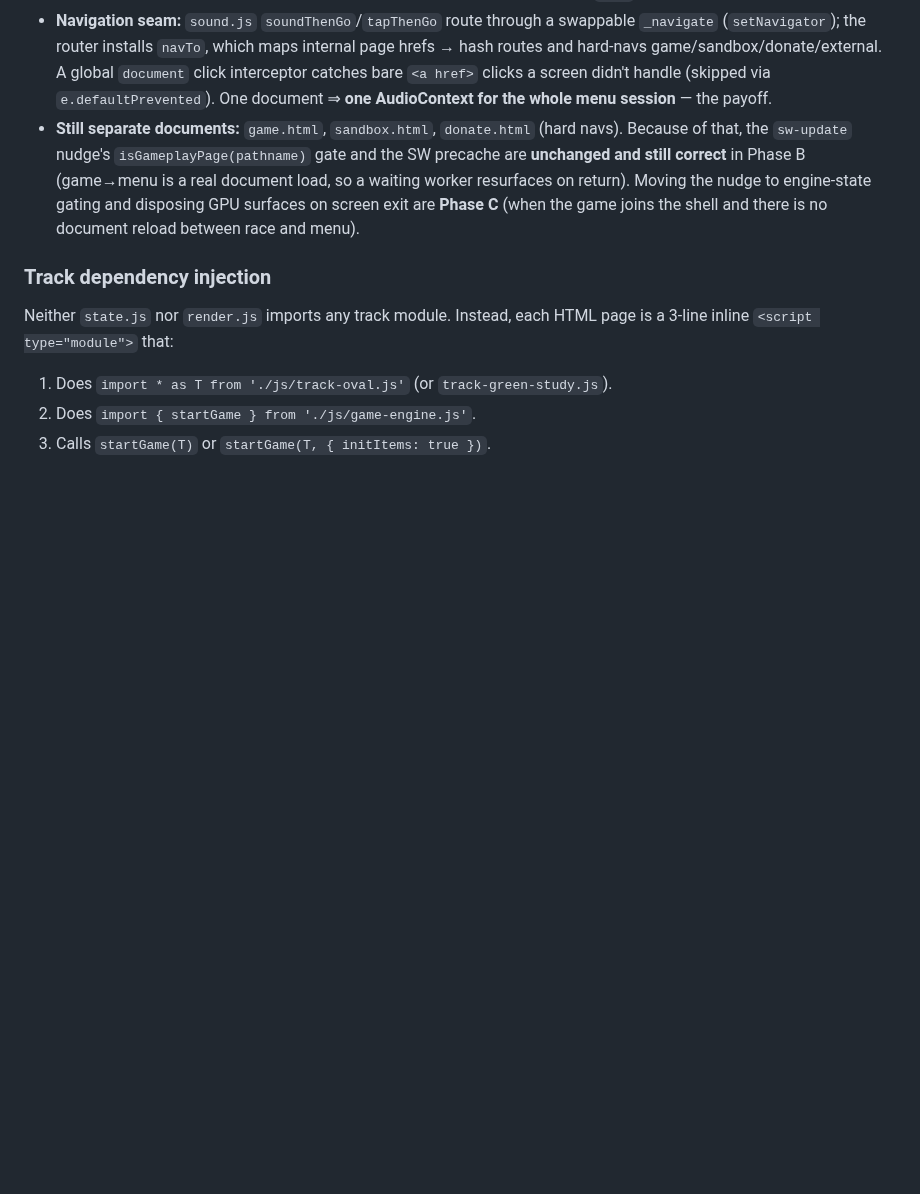
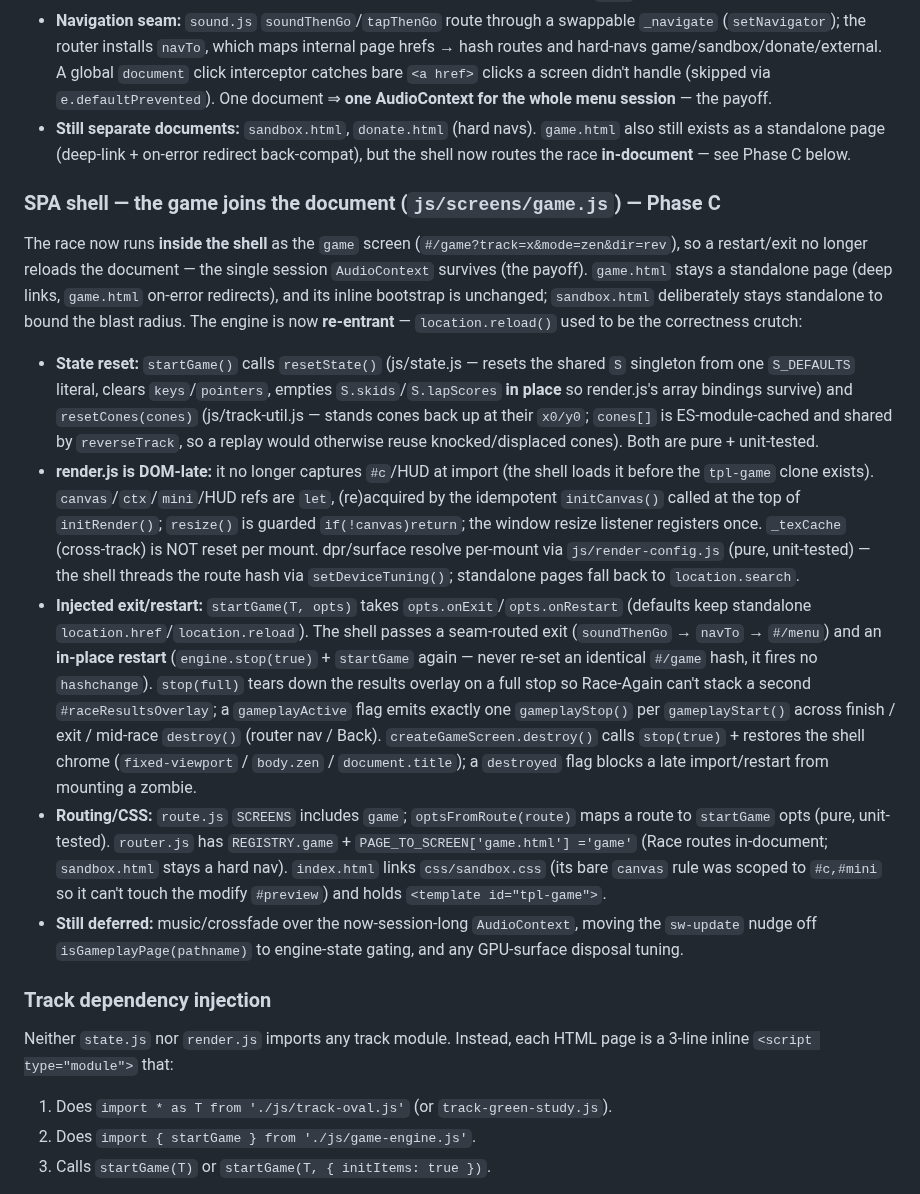
Before and after one commit to letulip/DesktopDrift, a Markdown page: AGENTS.md, the part around the change. Rendered like a GitHub page; blank space fills up the shorter version.

Commit message:
docs(agents): document the game-in-shell re-entrancy (SPA Phase C)
Add the Phase C section: game runs in-document as the `game` screen, resetState/
resetCones re-entrancy, render.js initCanvas DOM-late init, injected exit/restart +
stop(full) + gameplayActive pairing, and the route/CSS wiring. Note game.html stays
standalone for deep-link back-compat and sandbox stays a separate document.

Co-Authored-By: Claude Opus 4.8 <noreply@anthropic.com>

```diff
--- a/AGENTS.md
+++ b/AGENTS.md
@@ -575,11 +575,44 @@ page + query to the hash route and `location.replace` into the shell — so book
   hard-navs game/sandbox/donate/external. A global `document` click interceptor catches bare
   `<a href>` clicks a screen didn't handle (skipped via `e.defaultPrevented`). One document ⇒
   **one AudioContext for the whole menu session** — the payoff.
-- **Still separate documents:** `game.html`, `sandbox.html`, `donate.html` (hard navs). Because of
-  that, the `sw-update` nudge's `isGameplayPage(pathname)` gate and the SW precache are **unchanged
-  and still correct** in Phase B (game→menu is a real document load, so a waiting worker resurfaces
-  on return). Moving the nudge to engine-state gating and disposing GPU surfaces on screen exit are
-  **Phase C** (when the game joins the shell and there is no document reload between race and menu).
+- **Still separate documents:** `sandbox.html`, `donate.html` (hard navs). `game.html` also still
+  exists as a standalone page (deep-link + on-error redirect back-compat), but the shell now routes
+  the race **in-document** — see Phase C below.
+
+### SPA shell — the game joins the document (`js/screens/game.js`) — Phase C
+
+The race now runs **inside the shell** as the `game` screen (`#/game?track=x&mode=zen&dir=rev`),
+so a restart/exit no longer reloads the document — the single session `AudioContext` survives
+(the payoff). `game.html` stays a standalone page (deep links, `game.html` on-error redirects), and
+its inline bootstrap is unchanged; `sandbox.html` deliberately stays standalone to bound the blast
+radius. The engine is now **re-entrant** — `location.reload()` used to be the correctness crutch:
+- **State reset:** `startGame()` calls `resetState()` (js/state.js — resets the shared `S` singleton
+  from one `S_DEFAULTS` literal, clears `keys`/`pointers`, empties `S.skids`/`S.lapScores` **in place**
+  so render.js's array bindings survive) and `resetCones(cones)` (js/track-util.js — stands cones back
+  up at their `x0/y0`; `cones[]` is ES-module-cached and shared by `reverseTrack`, so a replay would
+  otherwise reuse knocked/displaced cones). Both are pure + unit-tested.
+- **render.js is DOM-late:** it no longer captures `#c`/HUD at import (the shell loads it before the
+  `tpl-game` clone exists). `canvas`/`ctx`/`mini`/HUD refs are `let`, (re)acquired by the idempotent
+  `initCanvas()` called at the top of `initRender()`; `resize()` is guarded `if(!canvas)return`; the
+  window resize listener registers once. `_texCache` (cross-track) is NOT reset per mount. dpr/surface
+  resolve per-mount via `js/render-config.js` (pure, unit-tested) — the shell threads the route hash
+  via `setDeviceTuning()`; standalone pages fall back to `location.search`.
+- **Injected exit/restart:** `startGame(T, opts)` takes `opts.onExit`/`opts.onRestart` (defaults keep
+  standalone `location.href`/`location.reload`). The shell passes a seam-routed exit (`soundThenGo` →
+  `navTo` → `#/menu`) and an **in-place restart** (`engine.stop(true)` + `startGame` again — never
+  re-set an identical `#/game` hash, it fires no `hashchange`). `stop(full)` tears down the results
+  overlay on a full stop so Race-Again can't stack a second `#raceResultsOverlay`; a `gameplayActive`
+  flag emits exactly one `gameplayStop()` per `gameplayStart()` across finish / exit / mid-race
+  `destroy()` (router nav / Back). `createGameScreen.destroy()` calls `stop(true)` + restores the shell
+  chrome (`fixed-viewport` / `body.zen` / `document.title`); a `destroyed` flag blocks a late
+  import/restart from mounting a zombie.
+- **Routing/CSS:** `route.js` `SCREENS` includes `game`; `optsFromRoute(route)` maps a route to
+  `startGame` opts (pure, unit-tested). `router.js` has `REGISTRY.game` + `PAGE_TO_SCREEN['game.html']
+  ='game'` (Race routes in-document; `sandbox.html` stays a hard nav). `index.html` links
+  `css/sandbox.css` (its bare `canvas` rule was scoped to `#c,#mini` so it can't touch the modify
+  `#preview`) and holds `<template id="tpl-game">`.
+- **Still deferred:** music/crossfade over the now-session-long `AudioContext`, moving the `sw-update`
+  nudge off `isGameplayPage(pathname)` to engine-state gating, and any GPU-surface disposal tuning.
 
 ### Track dependency injection
 
```
